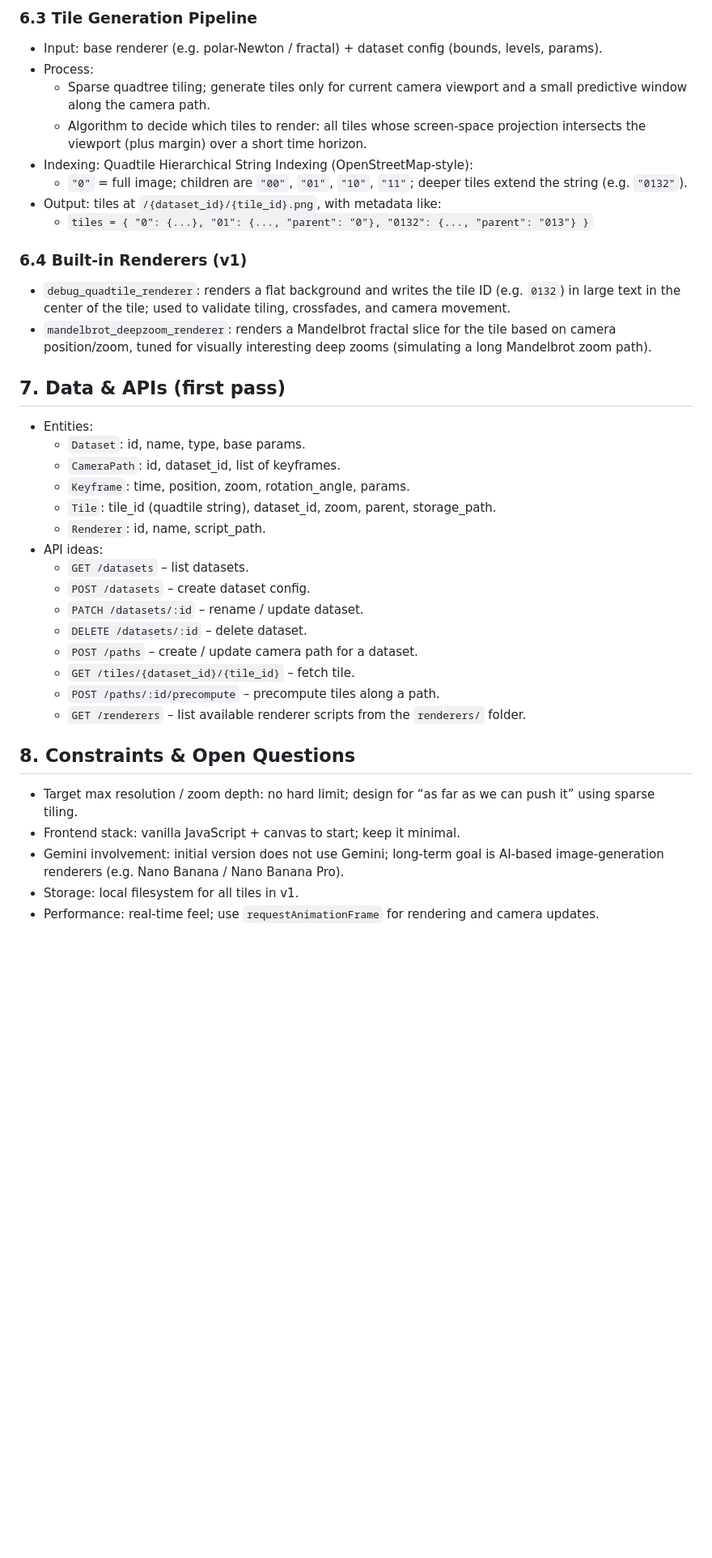
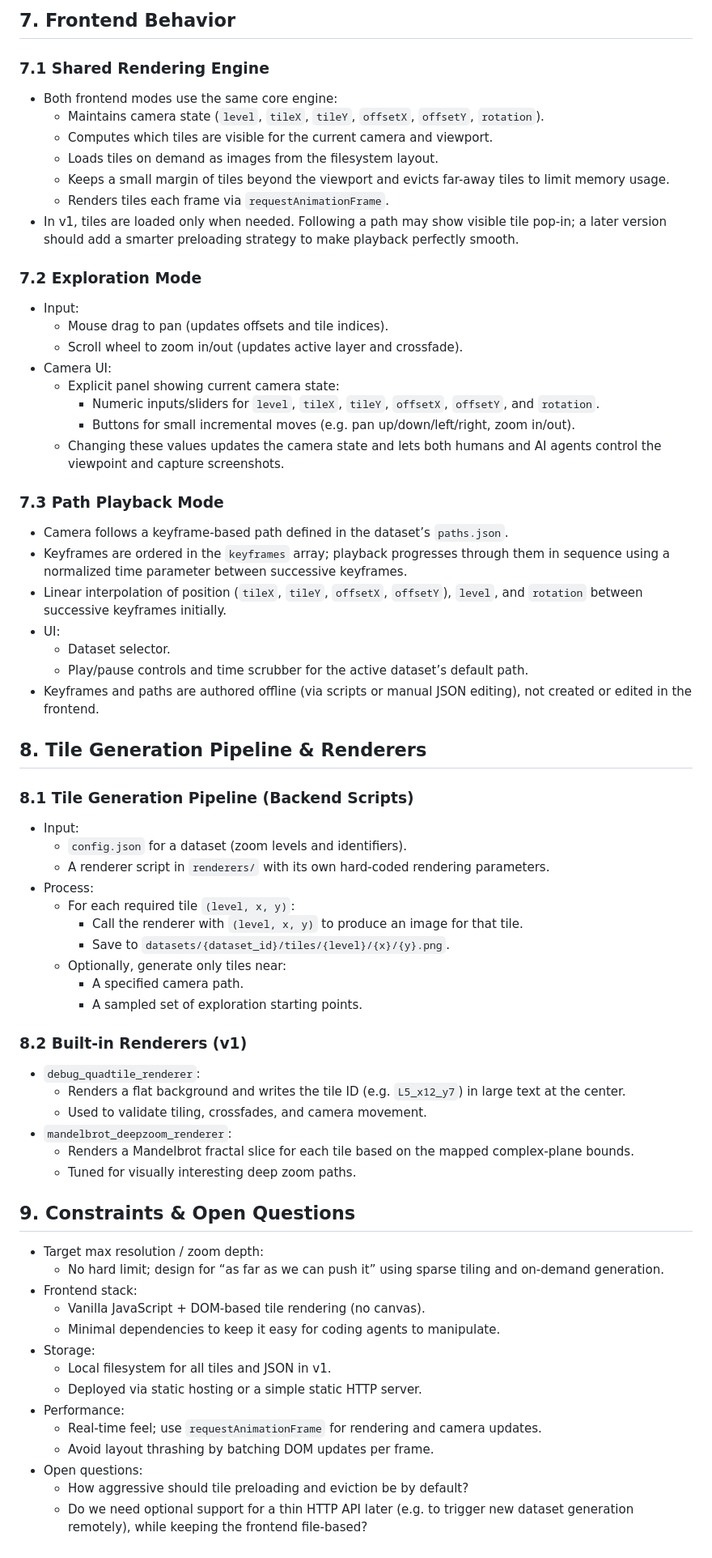
Before and after one commit to dage/ultra-resolution-quads, a Markdown page: PRD.md, the part around one of its changes. Shown at 81% size. GitHub-like rendering; blank space fills up the shorter version.

```diff
--- a/PRD.md
+++ b/PRD.md
@@ -65,38 +137,68 @@ Result: Zoom depth limited only by data generation, not by IEEE 754 floating-poi
 
-### 6.3 Tile Generation Pipeline
-- Input: base renderer (e.g. polar-Newton / fractal) + dataset config (bounds, levels, params).
+## 7. Frontend Behavior
+
+### 7.1 Shared Rendering Engine
+- Both frontend modes use the same core engine:
+  - Maintains camera state (`level`, `tileX`, `tileY`, `offsetX`, `offsetY`, `rotation`).
+  - Computes which tiles are visible for the current camera and viewport.
+  - Loads tiles on demand as images from the filesystem layout.
+  - Keeps a small margin of tiles beyond the viewport and evicts far-away tiles to limit memory usage.
+  - Renders tiles each frame via `requestAnimationFrame`.
+- In v1, tiles are loaded only when needed. Following a path may show visible tile pop-in; a later version should add a smarter preloading strategy to make playback perfectly smooth.
+
+### 7.2 Exploration Mode
+- Input:
+  - Mouse drag to pan (updates offsets and tile indices).
+  - Scroll wheel to zoom in/out (updates active layer and crossfade).
+- Camera UI:
+  - Explicit panel showing current camera state:
+    - Numeric inputs/sliders for `level`, `tileX`, `tileY`, `offsetX`, `offsetY`, and `rotation`.
+    - Buttons for small incremental moves (e.g. pan up/down/left/right, zoom in/out).
+  - Changing these values updates the camera state and lets both humans and AI agents control the viewpoint and capture screenshots.
+
+### 7.3 Path Playback Mode
+- Camera follows a keyframe-based path defined in the dataset’s `paths.json`.
+- Keyframes are ordered in the `keyframes` array; playback progresses through them in sequence using a normalized time parameter between successive keyframes.
+- Linear interpolation of position (`tileX`, `tileY`, `offsetX`, `offsetY`), `level`, and `rotation` between successive keyframes initially.
+- UI:
+  - Dataset selector.
+  - Play/pause controls and time scrubber for the active dataset’s default path.
+- Keyframes and paths are authored offline (via scripts or manual JSON editing), not created or edited in the frontend.
+
+## 8. Tile Generation Pipeline & Renderers
+
+### 8.1 Tile Generation Pipeline (Backend Scripts)
+- Input:
+  - `config.json` for a dataset (zoom levels and identifiers).
+  - A renderer script in `renderers/` with its own hard-coded rendering parameters.
 - Process:
-  - Sparse quadtree tiling; generate tiles only for current camera viewport and a small predictive window along the camera path.
-  - Algorithm to decide which tiles to render: all tiles whose screen-space projection intersects the viewport (plus margin) over a short time horizon.
-- Indexing: Quadtile Hierarchical String Indexing (OpenStreetMap-style):
-  - `"0"` = full image; children are `"00"`, `"01"`, `"10"`, `"11"`; deeper tiles extend the string (e.g. `"0132"`).
-- Output: tiles at `/{dataset_id}/{tile_id}.png`, with metadata like:
-  - `tiles = { "0": {...}, "01": {..., "parent": "0"}, "0132": {..., "parent": "013"} }`
+  - For each required tile `(level, x, y)`:
+    - Call the renderer with `(level, x, y)` to produce an image for that tile.
+    - Save to `datasets/{dataset_id}/tiles/{level}/{x}/{y}.png`.
+  - Optionally, generate only tiles near:
+    - A specified camera path.
+    - A sampled set of exploration starting points.
 
-### 6.4 Built-in Renderers (v1)
-- `debug_quadtile_renderer`: renders a flat background and writes the tile ID (e.g. `0132`) in large text in the center of the tile; used to validate tiling, crossfades, and camera movement.
-- `mandelbrot_deepzoom_renderer`: renders a Mandelbrot fractal slice for the tile based on camera position/zoom, tuned for visually interesting deep zooms (simulating a long Mandelbrot zoom path).
+### 8.2 Built-in Renderers (v1)
+- `debug_quadtile_renderer`:
+  - Renders a flat background and writes the tile ID (e.g. `L5_x12_y7`) in large text at the center.
+  - Used to validate tiling, crossfades, and camera movement.
+- `mandelbrot_deepzoom_renderer`:
+  - Renders a Mandelbrot fractal slice for each tile based on the mapped complex-plane bounds.
+  - Tuned for visually interesting deep zoom paths.
 
-## 7. Data & APIs (first pass)
-- Entities:
-  - `Dataset`: id, name, type, base params.
-  - `CameraPath`: id, dataset_id, list of keyframes.
-  - `Keyframe`: time, position, zoom, rotation_angle, params.
-  - `Tile`: tile_id (quadtile string), dataset_id, zoom, parent, storage_path.
-  - `Renderer`: id, name, script_path.
-- API ideas:
-  - `GET /datasets` – list datasets.
-  - `POST /datasets` – create dataset config.
-  - `PATCH /datasets/:id` – rename / update dataset.
-  - `DELETE /datasets/:id` – delete dataset.
-  - `POST /paths` – create / update camera path for a dataset.
-  - `GET /tiles/{dataset_id}/{tile_id}` – fetch tile.
-  - `POST /paths/:id/precompute` – precompute tiles along a path.
-  - `GET /renderers` – list available renderer scripts from the `renderers/` folder.
-
-## 8. Constraints & Open Questions
-- Target max resolution / zoom depth: no hard limit; design for “as far as we can push it” using sparse tiling.
-- Frontend stack: vanilla JavaScript + canvas to start; keep it minimal.
-- Gemini involvement: initial version does not use Gemini; long-term goal is AI-based image-generation renderers (e.g. Nano Banana / Nano Banana Pro).
-- Storage: local filesystem for all tiles in v1.
-- Performance: real-time feel; use `requestAnimationFrame` for rendering and camera updates.
+## 9. Constraints & Open Questions
+- Target max resolution / zoom depth:
+  - No hard limit; design for “as far as we can push it” using sparse tiling and on-demand generation.
+- Frontend stack:
+  - Vanilla JavaScript + DOM-based tile rendering (no canvas).
+  - Minimal dependencies to keep it easy for coding agents to manipulate.
+- Storage:
+  - Local filesystem for all tiles and JSON in v1.
+  - Deployed via static hosting or a simple static HTTP server.
+- Performance:
+  - Real-time feel; use `requestAnimationFrame` for rendering and camera updates.
+  - Avoid layout thrashing by batching DOM updates per frame.
+- Open questions:
+  - How aggressive should tile preloading and eviction be by default?
+  - Do we need optional support for a thin HTTP API later (e.g. to trigger new dataset generation remotely), while keeping the frontend file-based?
```
Also changed, not shown: other parts of PRD.md (+115 -43 lines).
